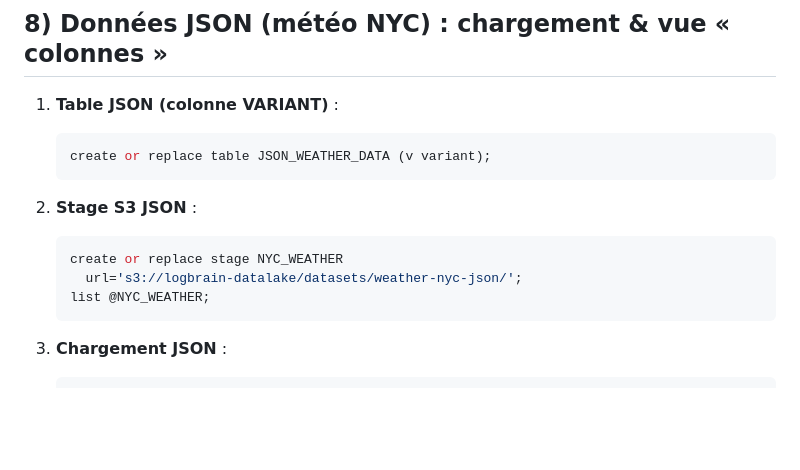
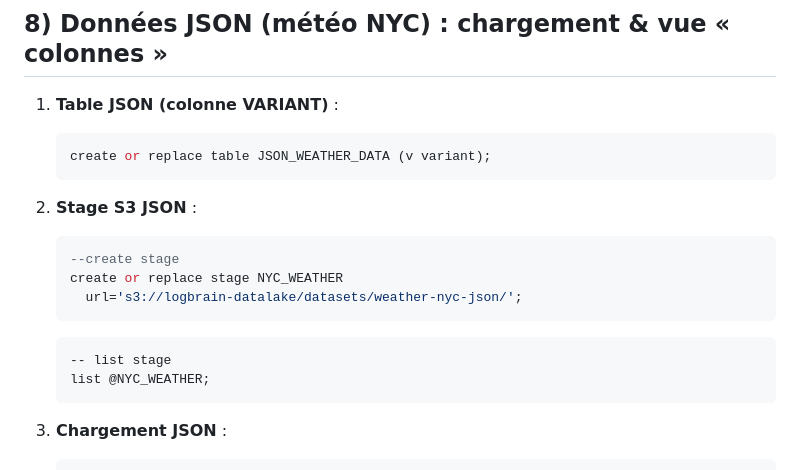
Before and after one commit to atifrani/MyStepUp, a Markdown page: architecture_data/lab01.md, the part around the change. Rendered like a GitHub page; blank space fills up the shorter version.

Commit message:
Update lab01.md with S3 stage commands
Added SQL commands for creating a stage and listing it in the lab01 documentation.

````diff
--- a/architecture_data/lab01.md
+++ b/architecture_data/lab01.md
@@ -437,8 +437,12 @@ select count(*) from trips
    ```
 2. **Stage S3 JSON** :
    ```sql
+   --create stage
    create or replace stage NYC_WEATHER
      url='s3://logbrain-datalake/datasets/weather-nyc-json/';
+    ```
+    ```
+    -- list stage
    list @NYC_WEATHER;
    ```
 3. **Chargement JSON** :
````
